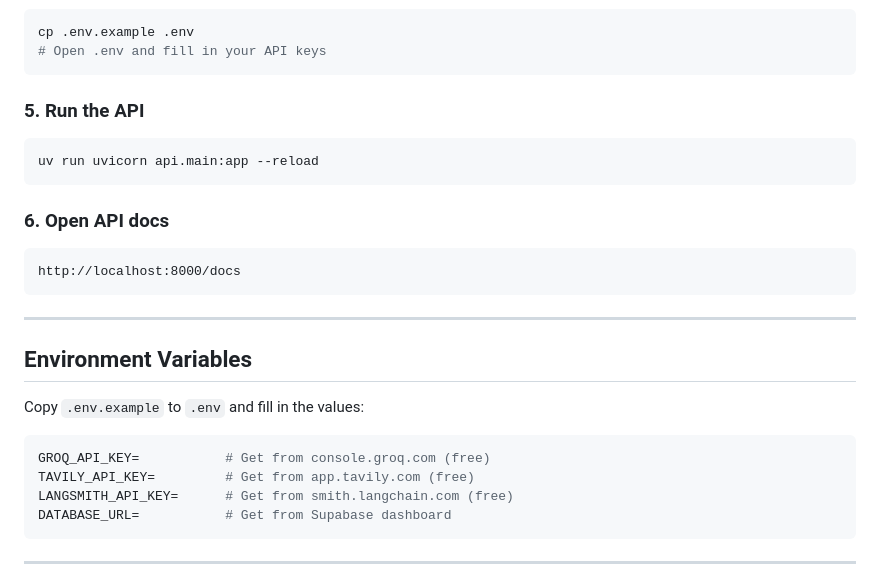
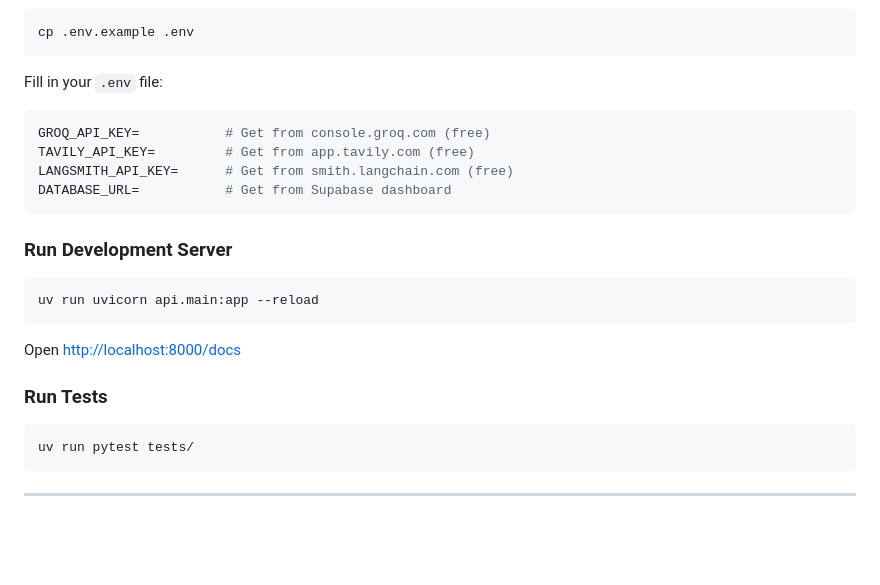
Before and after one commit to houaria617/Cowritex_backend, a Markdown page: README.md, the part around one of its changes. Drawn GitHub-style; blank space fills up the shorter version.

Commit message:
improving the readme file

````diff
--- a/README.md
+++ b/README.md
@@ -74,30 +106,29 @@ uv sync
 ```bash
 cp .env.example .env
-# Open .env and fill in your API keys
 ```
 
-### 5. Run the API
-```bash
-uv run uvicorn api.main:app --reload
-```
+Fill in your `.env` file:
 
-### 6. Open API docs
-```
-http://localhost:8000/docs
-```
-
----
-
-## Environment Variables
-
-Copy `.env.example` to `.env` and fill in the values:
-
-```bash
+```env
 GROQ_API_KEY=           # Get from console.groq.com (free)
 TAVILY_API_KEY=         # Get from app.tavily.com (free)
 LANGSMITH_API_KEY=      # Get from smith.langchain.com (free)
 DATABASE_URL=           # Get from Supabase dashboard
 ```
 
+### <span style="color: #8b5cf6"> Run Development Server</span>
+
+```bash
+uv run uvicorn api.main:app --reload
+```
+
+Open [http://localhost:8000/docs](http://localhost:8000/docs)
+
+### <span style="color: #8b5cf6"> Run Tests</span>
+
+```bash
+uv run pytest tests/
+```
+
 ---
 
````
Also changed, not shown: other parts of README.md (+146 -75 lines).
